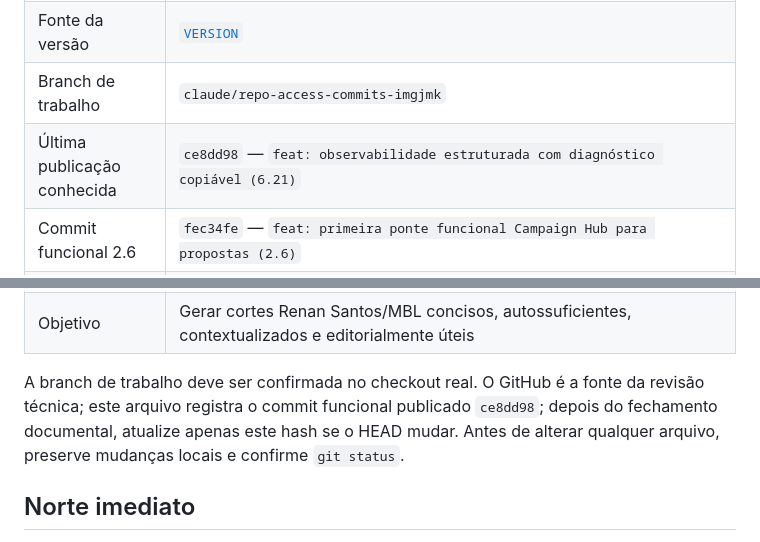
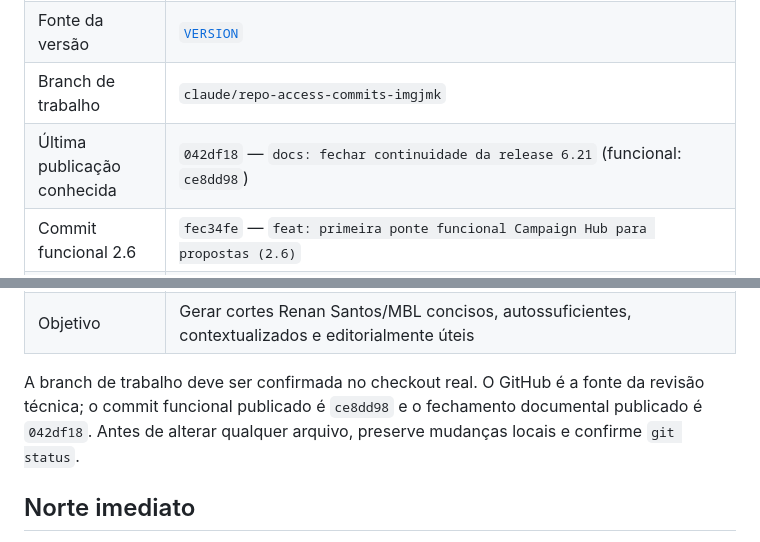
Before and after one commit to SAGIEV007/furia-clips, a Markdown page: docs/continuity/PROJECT_STATE.md, 2 parts joined by grey strips. Drawn GitHub-style.

Commit message:
docs: alinhar hashes finais da release 6.21

```diff
--- a/docs/continuity/PROJECT_STATE.md
+++ b/docs/continuity/PROJECT_STATE.md
@@ -13,7 +13,7 @@
 | Natureza da release atual | Observabilidade estruturada de jobs, breadcrumbs persistentes, diagnóstico copiável e captura de erros do frontend |
 | Fonte da versão | [`VERSION`](../../VERSION) |
 | Branch de trabalho | `claude/repo-access-commits-imgjmk` |
-| Última publicação conhecida | `ce8dd98` — `feat: observabilidade estruturada com diagnóstico copiável (6.21)` |
+| Última publicação conhecida | `042df18` — `docs: fechar continuidade da release 6.21` (funcional: `ce8dd98`) |
 | Commit funcional 2.6 | `fec34fe` — `feat: primeira ponte funcional Campaign Hub para propostas (2.6)` |
 | Commit funcional 2.7 | `a0452d3` — `fix: declarar confiabilidade da medição no benchmark editorial (2.7)` |
 | Commit funcional 2.8 | `fdf5e6b` — `fix: alinhar seeds do Campaign Hub com a mídia local em processamento (2.8)` |
@@ -25,7 +25,7 @@
 | Suíte no checkout | 573 aprovados, 4 ignorados após provisionamento temporário do asset BlazeFace; o asset foi removido após a validação da 6.21 |
 | Objetivo | Gerar cortes Renan Santos/MBL concisos, autossuficientes, contextualizados e editorialmente úteis |
 
-A branch de trabalho deve ser confirmada no checkout real. O GitHub é a fonte da revisão técnica; este arquivo registra o commit funcional publicado `ce8dd98`; depois do fechamento documental, atualize apenas este hash se o HEAD mudar. Antes de alterar qualquer arquivo, preserve mudanças locais e confirme `git status`.
+A branch de trabalho deve ser confirmada no checkout real. O GitHub é a fonte da revisão técnica; o commit funcional publicado é `ce8dd98` e o fechamento documental publicado é `042df18`. Antes de alterar qualquer arquivo, preserve mudanças locais e confirme `git status`.
 
 ## Norte imediato
 
```
Also changed, not shown: docs/continuity/CYCLE_37_REPORT_2026-08-21.md (+1 -1 lines), docs/continuity/HANDOFF_SINCE_CLAUDE_2026-08-21.md (+2 -2 lines).
